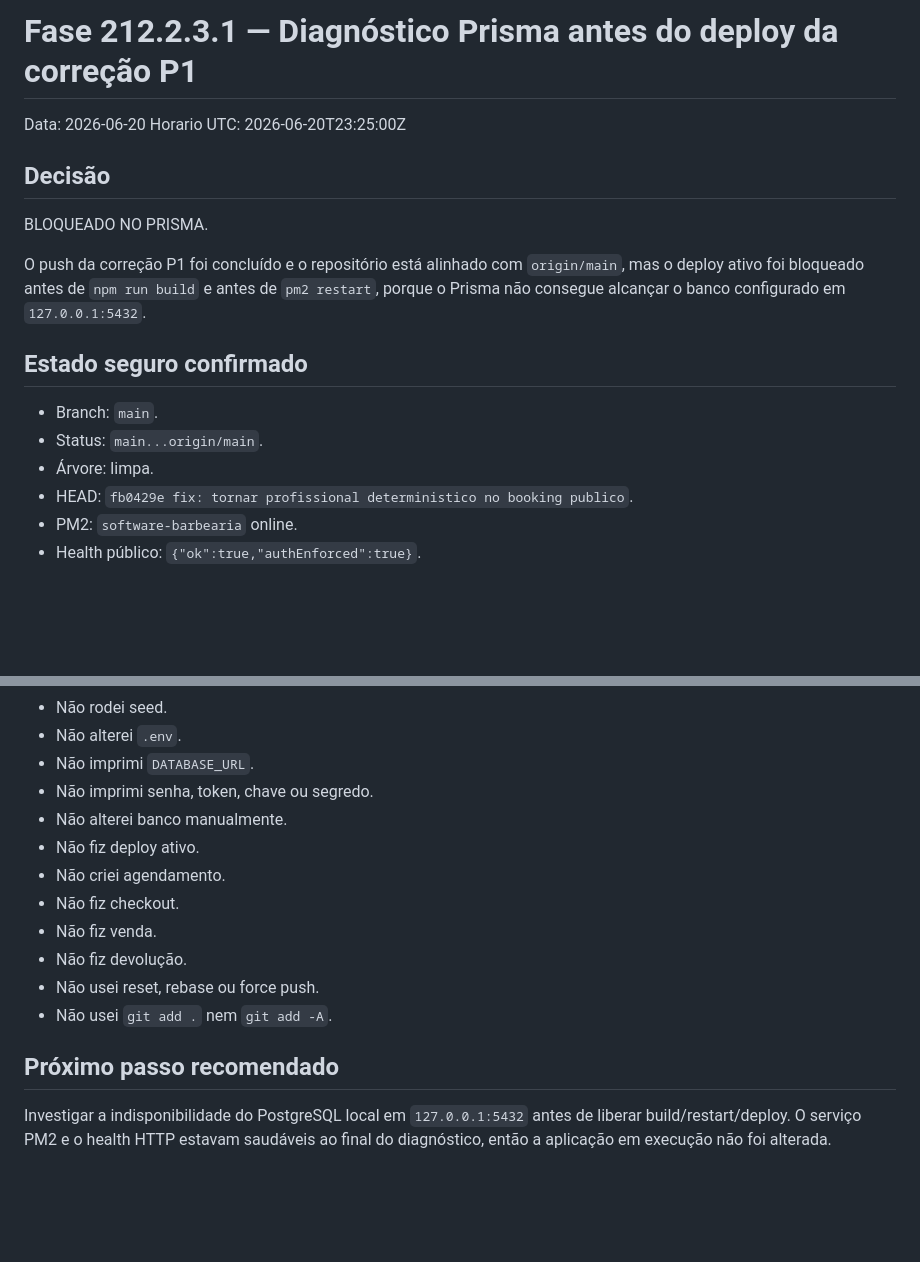
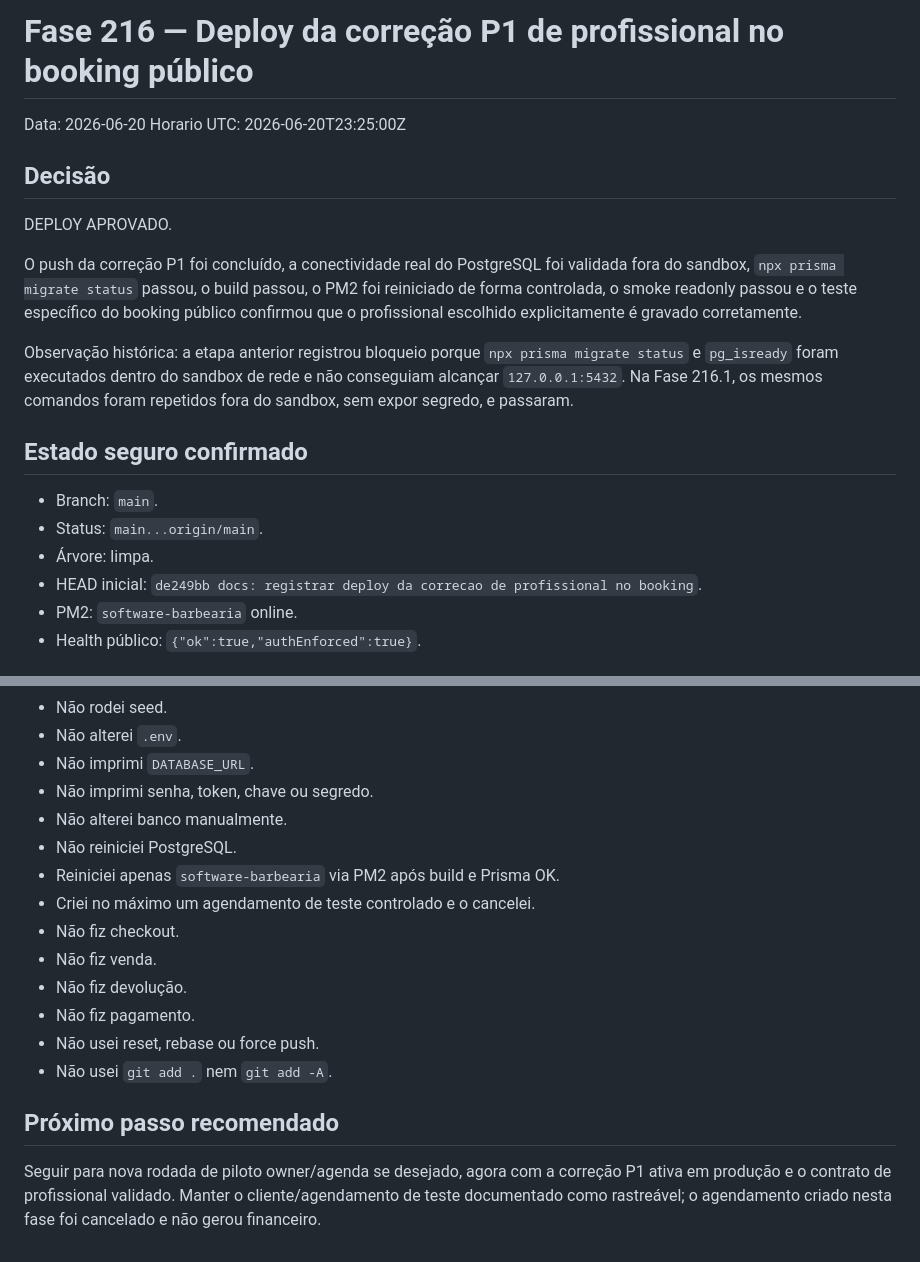
Before and after one commit to liddoapp-boop/software-barbearia, a Markdown page: .planning/216_DEPLOY_CORRECAO_P1_PROFISSIONAL_BOOKING.md, 2 parts joined by grey strips. Drawn GitHub-style; blank space fills up the shorter version.

```diff
--- a/.planning/216_DEPLOY_CORRECAO_P1_PROFISSIONAL_BOOKING.md
+++ b/.planning/216_DEPLOY_CORRECAO_P1_PROFISSIONAL_BOOKING.md
@@ -1,20 +1,22 @@
-# Fase 212.2.3.1 — Diagnóstico Prisma antes do deploy da correção P1
+# Fase 216 — Deploy da correção P1 de profissional no booking público
 
 Data: 2026-06-20
 Horario UTC: 2026-06-20T23:25:00Z
 
 ## Decisão
 
-BLOQUEADO NO PRISMA.
+DEPLOY APROVADO.
 
-O push da correção P1 foi concluído e o repositório está alinhado com `origin/main`, mas o deploy ativo foi bloqueado antes de `npm run build` e antes de `pm2 restart`, porque o Prisma não consegue alcançar o banco configurado em `127.0.0.1:5432`.
+O push da correção P1 foi concluído, a conectividade real do PostgreSQL foi validada fora do sandbox, `npx prisma migrate status` passou, o build passou, o PM2 foi reiniciado de forma controlada, o smoke readonly passou e o teste específico do booking público confirmou que o profissional escolhido explicitamente é gravado corretamente.
+
+Observação histórica: a etapa anterior registrou bloqueio porque `npx prisma migrate status` e `pg_isready` foram executados dentro do sandbox de rede e não conseguiam alcançar `127.0.0.1:5432`. Na Fase 216.1, os mesmos comandos foram repetidos fora do sandbox, sem expor segredo, e passaram.
 
 ## Estado seguro confirmado
 
 - Branch: `main`.
 - Status: `main...origin/main`.
 - Árvore: limpa.
-- HEAD: `fb0429e fix: tornar profissional deterministico no booking publico`.
+- HEAD inicial: `de249bb docs: registrar deploy da correcao de profissional no booking`.
 - PM2: `software-barbearia` online.
 - Health público: `{"ok":true,"authEnforced":true}`.
 
@@ -159,14 +258,16 @@ Motivo: `npx prisma migrate status` não passou.
 - Não imprimi `DATABASE_URL`.
 - Não imprimi senha, token, chave ou segredo.
 - Não alterei banco manualmente.
-- Não fiz deploy ativo.
-- Não criei agendamento.
+- Não reiniciei PostgreSQL.
+- Reiniciei apenas `software-barbearia` via PM2 após build e Prisma OK.
+- Criei no máximo um agendamento de teste controlado e o cancelei.
 - Não fiz checkout.
 - Não fiz venda.
 - Não fiz devolução.
+- Não fiz pagamento.
 - Não usei reset, rebase ou force push.
 - Não usei `git add .` nem `git add -A`.
 
 ## Próximo passo recomendado
 
-Investigar a indisponibilidade do PostgreSQL local em `127.0.0.1:5432` antes de liberar build/restart/deploy. O serviço PM2 e o health HTTP estavam saudáveis ao final do diagnóstico, então a aplicação em execução não foi alterada.
+Seguir para nova rodada de piloto owner/agenda se desejado, agora com a correção P1 ativa em produção e o contrato de profissional validado. Manter o cliente/agendamento de teste documentado como rastreável; o agendamento criado nesta fase foi cancelado e não gerou financeiro.
```
Also changed, not shown: other parts of .planning/216_DEPLOY_CORRECAO_P1_PROFISSIONAL_BOOKING.md (+113 -16 lines).
